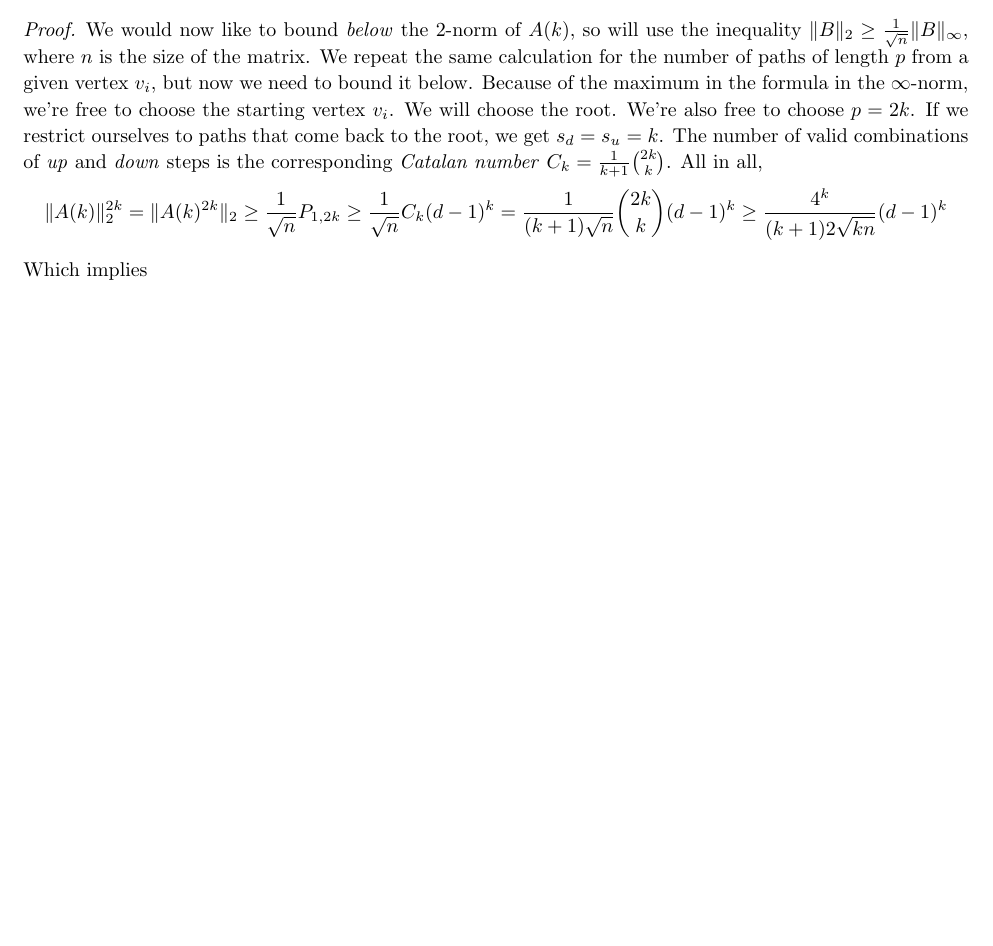
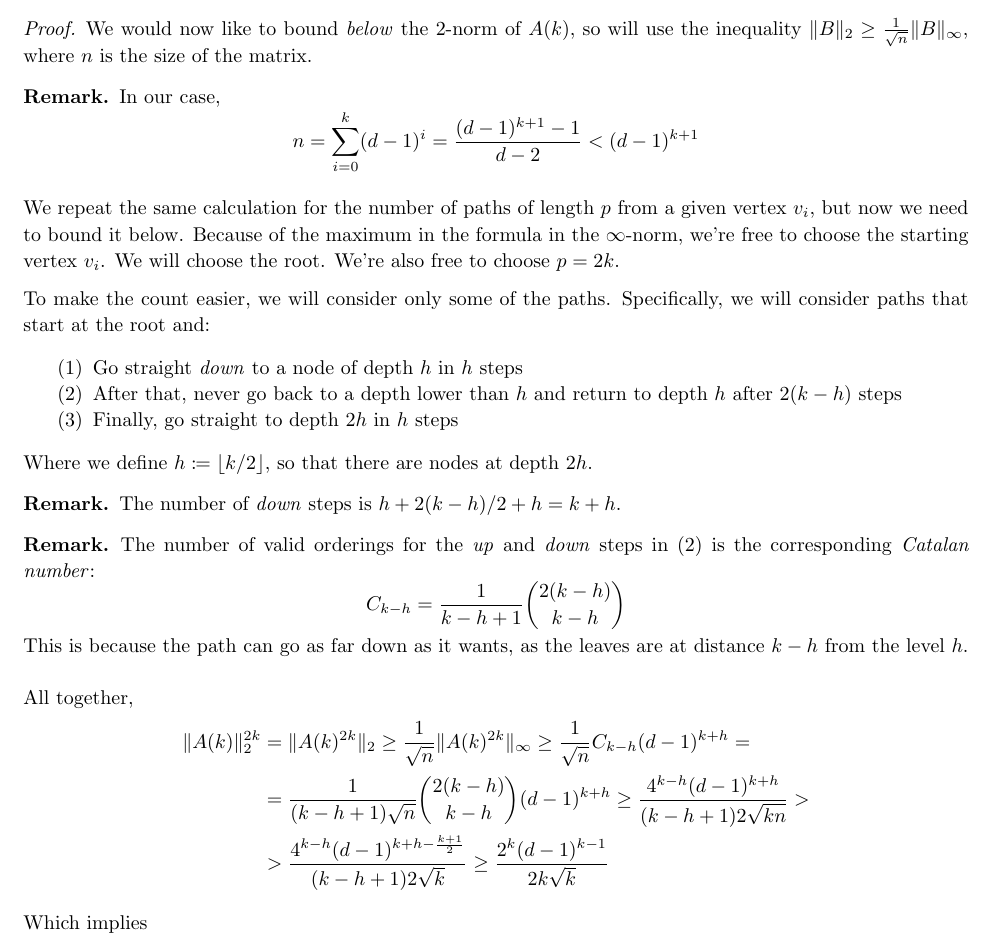
Before and after one commit to ferranEspuna/graph_theory, a LaTeX paper (8_5.tex): part of page 2 of 2 before the commit and part of page 2 of 3 after it, cut so that both start at the same text, the shorter picture padded with empty space. Compiled offline with pdfLaTeX.

Commit message:
this does NOT work

```diff
--- a/8_5.tex
+++ b/8_5.tex
@@ -170,24 +170,57 @@
         \begin{proof}
             We would now like to bound \emph{below} the 2-norm of $A(k)$, so will use the inequality
             $\norm{B}_2 \geq \frac{1}{\sqrt{n}} \norm{B}_\infty$, where $n$ is the size of the matrix.
+            \begin{rk}
+                In our case,
+                \begin{equation*}
+                    n = \sum_{i=0}^{k} (d-1)^i = \frac{(d-1)^{k+1} - 1}{d-2} < (d-1)^{k+1}
+                \end{equation*}
+            \end{rk}
+
             We repeat the same calculation for the number of paths of length $p$ from a given vertex $v_i$,
             but now we need to bound it below.
             Because of the maximum in the formula in the $\infty$-norm,
             we're free to choose the starting vertex $v_i$.
             We will choose the root.
             We're also free to choose $p = 2k$.
-            If we restrict ourselves to paths that come back to the root, we get $s_d = s_u = k$.
-            The number of valid combinations of \emph{up} and \emph{down} steps is
-            the corresponding \emph{Catalan number} $C_k = \frac{1}{k+1} \binom{2k}{k}$.
-            All in all,
-            \begin{equation*}
-                \norm{A(k)}_2^{2k} =
-                \norm{A(k)^{2k}}_2\geq
-                \frac{1}{\sqrt{n}} P_{1, 2k} \geq
-                \frac{1}{\sqrt{n}} C_k (d-1)^k =
-                \frac{1}{(k+1)\sqrt{n}} \binom{2k}{k} (d-1)^k \geq
-                \frac{4^k}{(k+1)2\sqrt{kn}} (d-1)^k
-            \end{equation*}
+
+            To make the count easier, we will consider only some of the paths.
+            Specifically, we will consider paths that start at the root and:
+
+            \begin{enumerate}
+                \item Go straight \emph{down} to a node of depth $h$ in $h$ steps \label{item:down1}
+                \item After that, never go back to a depth lower than $h$
+                and return to depth $h$ after $2(k-h)$ steps\label{around}
+                \item Finally, go straight to depth $2h$ in $h$ steps \label{item:down2}
+            \end{enumerate}
+
+            Where we define $h \coloneqq \left \lfloor k/2 \right \rfloor$, so that there are nodes at depth $2h$.
+
+            \begin{rk}
+                The number of \emph{down} steps is $h + 2(k-h)/2 + h = k + h$.
+            \end{rk}
+
+            \begin{rk}
+                The number of valid orderings for the \emph{up} and \emph{down} steps in~\eqref{around} is
+                the corresponding \emph{Catalan number}:
+                \begin{equation*}
+                    C_{k-h} = \frac{1}{k-h+1} \binom{2(k-h)}{k-h}
+                \end{equation*}
+                This is because the path can go as far down as it wants, as the leaves are at distance $k-h$
+                from the level $h$.
+            \end{rk}
+
+            All together,
+            \begin{align*}
+                    \norm{A(k)}_2^{2k}
+                    & = \norm{A(k)^{2k}}_2
+                    \geq \frac{1}{\sqrt{n}} \norm{A(k)^{2k}}_\infty
+                    \geq \frac{1}{\sqrt{n}} C_{k-h} (d-1)^{k+h} = \\
+                    & = \frac{1}{(k-h+1)\sqrt{n}} \binom{2(k-h)}{k-h} (d-1)^{k+h} \geq
+                    \frac{4^{k-h}(d-1)^{k+h}}{(k-h+1)2\sqrt{kn}} > \\
+                    & > \frac{4^{k-h}(d-1)^{k+h - \frac{k+1}{2}}}{(k-h+1)2\sqrt{k}} \geq
+                    \frac{2^{k}(d-1)^{k-1}}{2 k \sqrt{k}}
+            \end{align*}
 
             Which implies
 
```
Also changed, not shown: out/8_5.pdf.
